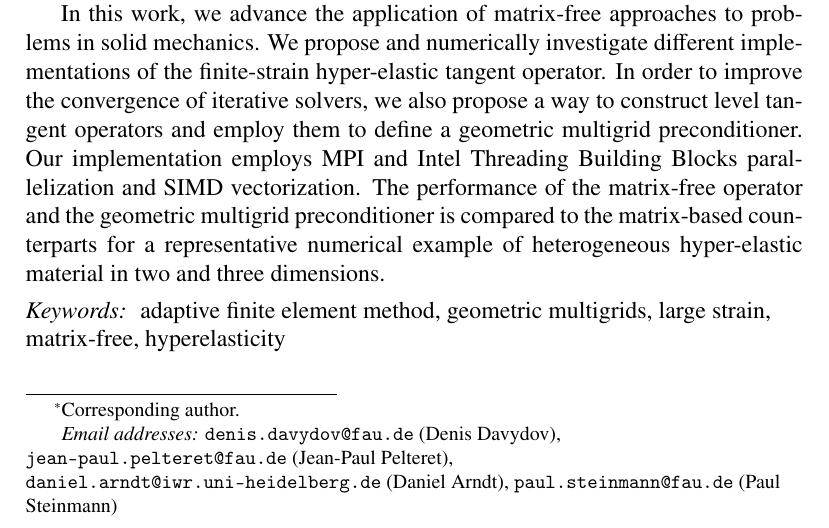
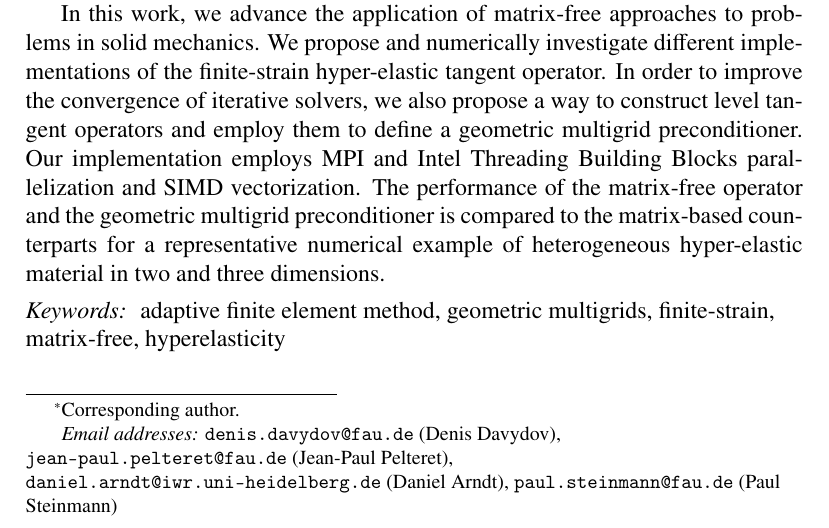
Before and after one commit to davydden/large-strain-matrix-free, a LaTeX paper (doc/large_strain.tex): part of page 1 of 9, cut so that both start at the same text. Compiled offline with pdfLaTeX.

Commit message:
finite-strain

```diff
--- a/doc/large_strain.tex
+++ b/doc/large_strain.tex
@@ -138,7 +138,7 @@
   \begin{keyword}
       adaptive finite element method \sep
       geometric multigrids \sep
-      large strain \sep
+      finite-strain \sep
       matrix-free \sep
       hyperelasticity
   \end{keyword}
```
